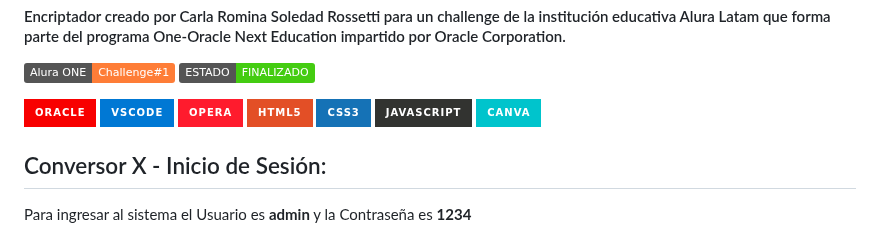
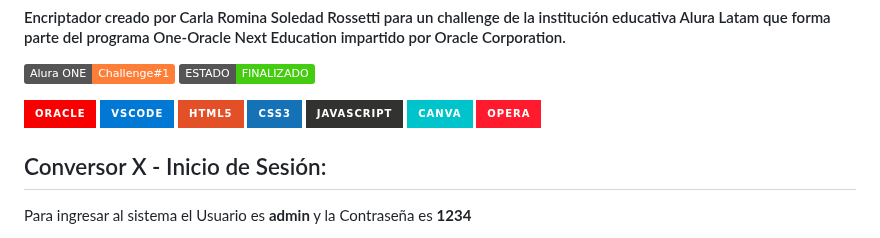
Before and after one commit to carla-rossetti/ENCRIPTADOR-DE-TEXTO.github.io, a Markdown page: README.md, the part around the change. Rendered like a GitHub page; badges without logos.

```diff
--- a/README.md
+++ b/README.md
@@ -10,11 +10,11 @@
 <p align="left">
    <img src="https://img.shields.io/badge/Oracle-F80000?style=for-the-badge&logo=oracle&logoColor=white">
    <img src="https://img.shields.io/badge/VSCode-0078D4?style=for-the-badge&logo=visual%20studio%20code&logoColor=white">
-   <img src="https://img.shields.io/badge/Opera-FF1B2D?style=for-the-badge&logo=Opera&logoColor=white">
    <img src="https://img.shields.io/badge/HTML5-E34F26?style=for-the-badge&logo=html5&logoColor=white">
    <img src="https://img.shields.io/badge/CSS3-1572B6?style=for-the-badge&logo=css3&logoColor=white">
    <img src="https://img.shields.io/badge/JavaScript-323330?style=for-the-badge&logo=javascript&logoColor=F7DF1E">
    <img src="https://img.shields.io/badge/Canva-%2300C4CC.svg?&style=for-the-badge&logo=Canva&logoColor=white">
+   <img src="https://img.shields.io/badge/Opera-FF1B2D?style=for-the-badge&logo=Opera&logoColor=white">
 </p>
 
 <h2>Conversor X - Inicio de Sesión:</h2>
```
